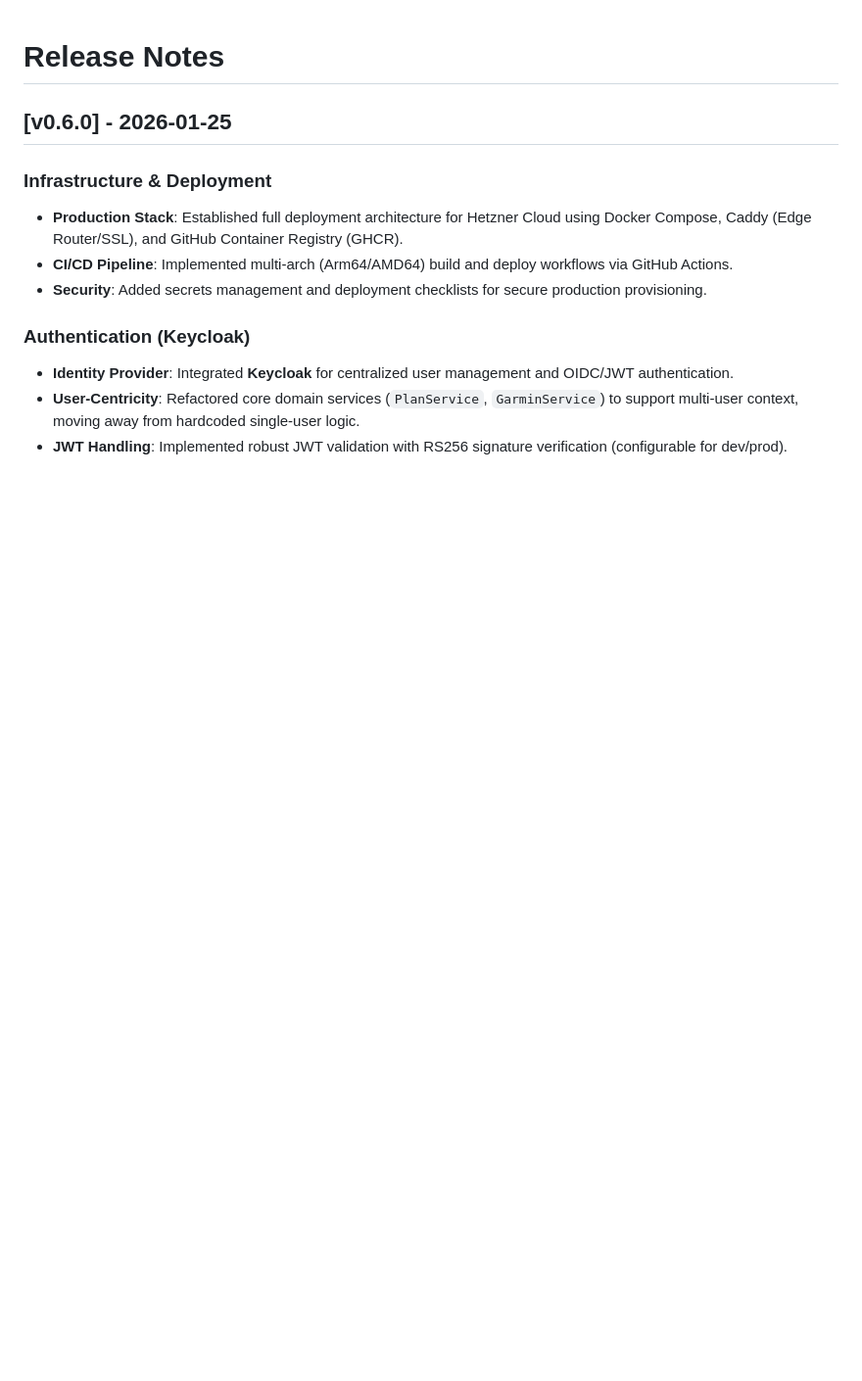
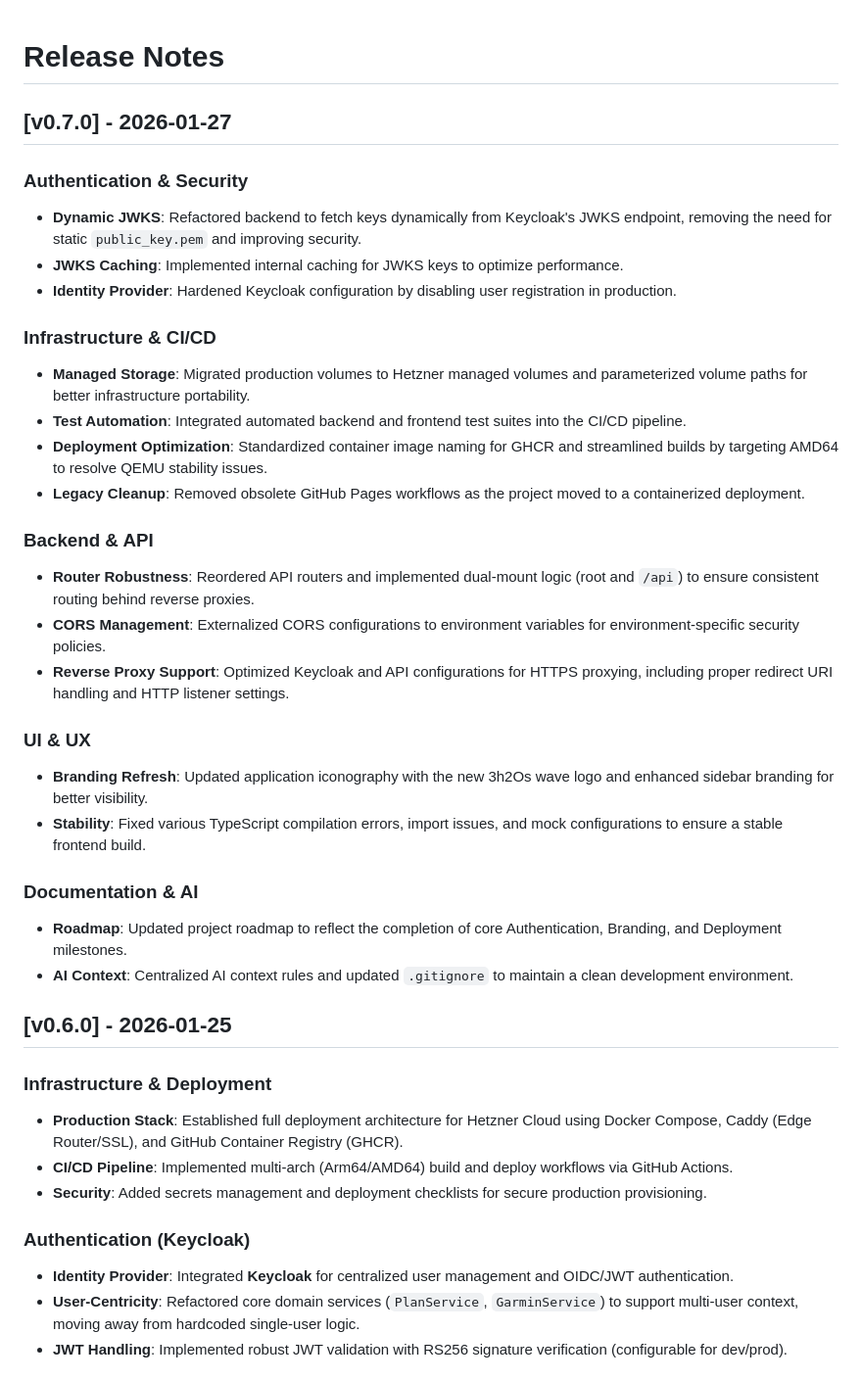
Before and after one commit to michaelbramwell/3h2Os, a Markdown page: CHANGELOG.md, the part around the change. Shown at 98% size. Drawn GitHub-style; blank space fills up the shorter version.

Commit message:
Updated change log for v0.7.0

```diff
--- a/CHANGELOG.md
+++ b/CHANGELOG.md
@@ -1,4 +1,30 @@
 # Release Notes
+
+## [v0.7.0] - 2026-01-27
+
+### Authentication & Security
+- **Dynamic JWKS**: Refactored backend to fetch keys dynamically from Keycloak's JWKS endpoint, removing the need for static `public_key.pem` and improving security.
+- **JWKS Caching**: Implemented internal caching for JWKS keys to optimize performance.
+- **Identity Provider**: Hardened Keycloak configuration by disabling user registration in production.
+
+### Infrastructure & CI/CD
+- **Managed Storage**: Migrated production volumes to Hetzner managed volumes and parameterized volume paths for better infrastructure portability.
+- **Test Automation**: Integrated automated backend and frontend test suites into the CI/CD pipeline.
+- **Deployment Optimization**: Standardized container image naming for GHCR and streamlined builds by targeting AMD64 to resolve QEMU stability issues.
+- **Legacy Cleanup**: Removed obsolete GitHub Pages workflows as the project moved to a containerized deployment.
+
+### Backend & API
+- **Router Robustness**: Reordered API routers and implemented dual-mount logic (root and `/api`) to ensure consistent routing behind reverse proxies.
+- **CORS Management**: Externalized CORS configurations to environment variables for environment-specific security policies.
+- **Reverse Proxy Support**: Optimized Keycloak and API configurations for HTTPS proxying, including proper redirect URI handling and HTTP listener settings.
+
+### UI & UX
+- **Branding Refresh**: Updated application iconography with the new 3h2Os wave logo and enhanced sidebar branding for better visibility.
+- **Stability**: Fixed various TypeScript compilation errors, import issues, and mock configurations to ensure a stable frontend build.
+
+### Documentation & AI
+- **Roadmap**: Updated project roadmap to reflect the completion of core Authentication, Branding, and Deployment milestones.
+- **AI Context**: Centralized AI context rules and updated `.gitignore` to maintain a clean development environment.
 
 ## [v0.6.0] - 2026-01-25
 
```
